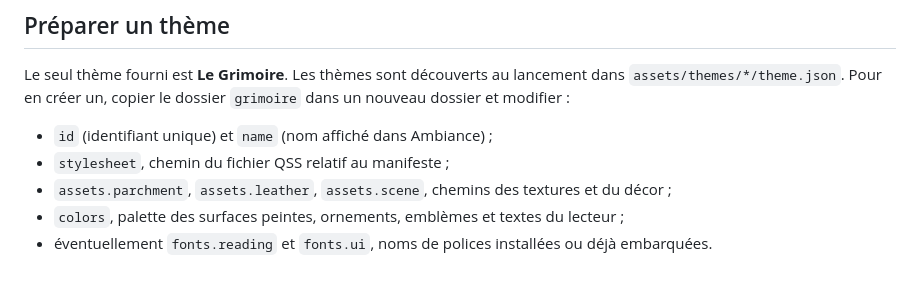
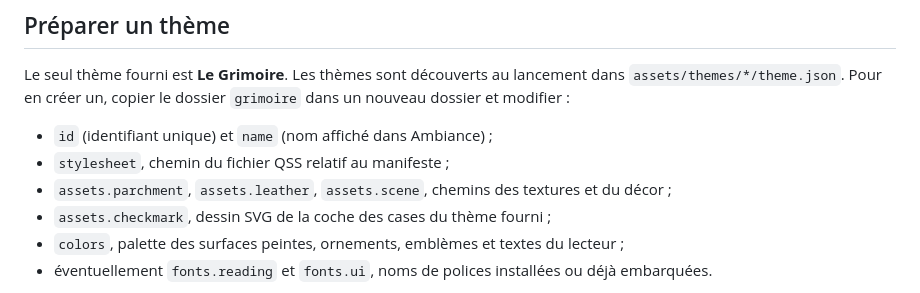
Before and after one commit to Kraran/Bifurk, a Markdown page: docs/themes-et-ambiance.md, the part around the change. Rendered like a GitHub page.

```diff
--- a/docs/themes-et-ambiance.md
+++ b/docs/themes-et-ambiance.md
@@ -30,6 +30,7 @@ dans un nouveau dossier et modifier :
 - `id` (identifiant unique) et `name` (nom affiché dans Ambiance) ;
 - `stylesheet`, chemin du fichier QSS relatif au manifeste ;
 - `assets.parchment`, `assets.leather`, `assets.scene`, chemins des textures et du décor ;
+- `assets.checkmark`, dessin SVG de la coche des cases du thème fourni ;
 - `colors`, palette des surfaces peintes, ornements, emblèmes et textes du lecteur ;
 - éventuellement `fonts.reading` et `fonts.ui`, noms de polices installées ou déjà embarquées.
 
```
Also changed, not shown: README.md (+3 -0 lines), docs/design/fenetres-secondaires.md (added, +39 -0 lines), docs/design/ambiance-harmonisee.png (added), docs/design/chroniques-harmonisees.png (added), 7 other files.
